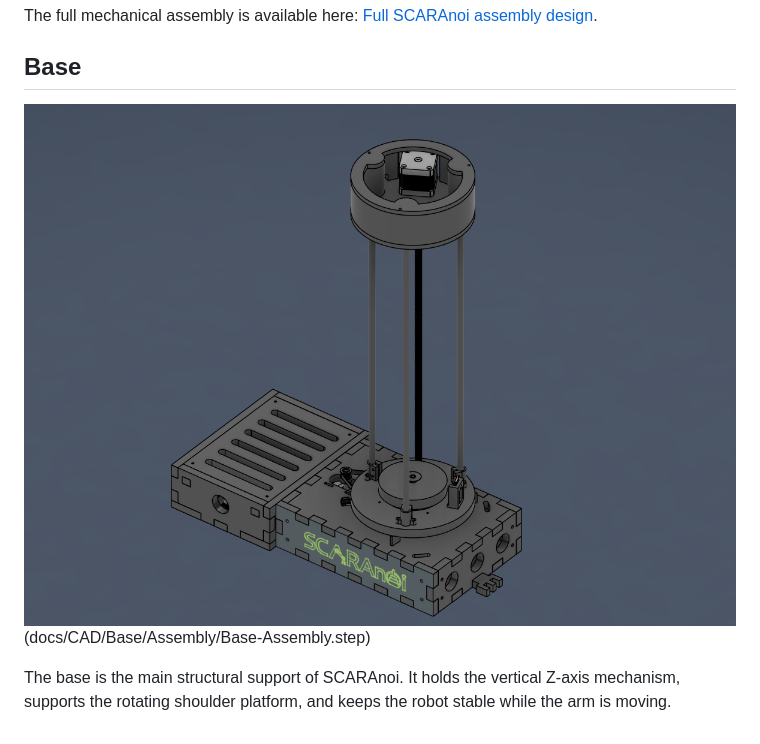
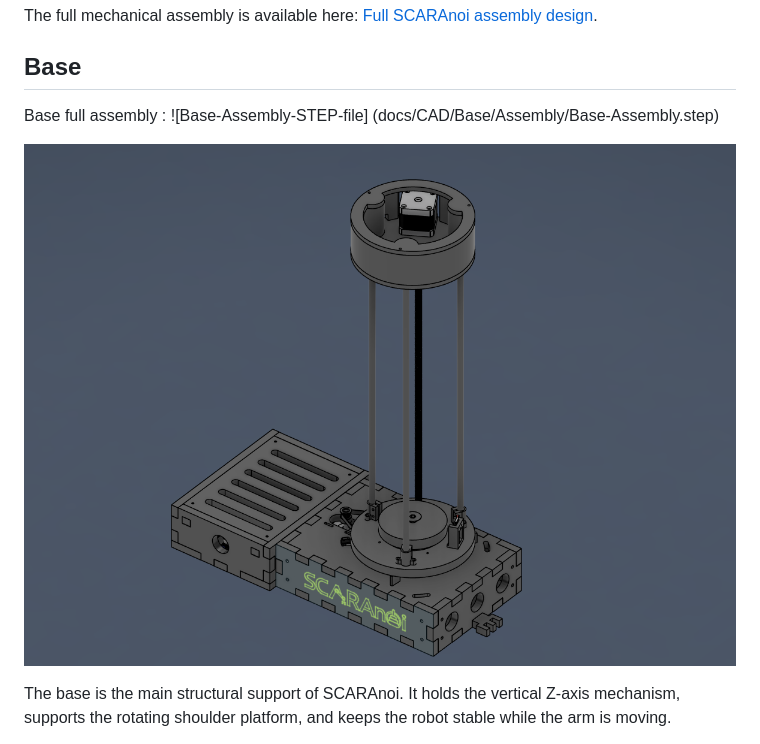
Before and after one commit to epfl-cs358/2026sp-SCARAnoi, a Markdown page: README.md, the part around one of its changes. Rendered like a GitHub page.

```diff
--- a/README.md
+++ b/README.md
@@ -121,7 +121,9 @@ The full mechanical assembly is available here: [Full SCARAnoi assembly design](
 
 ## Base
 
-![Base full assembly](docs/images/Base/scara-base-full.png) (docs/CAD/Base/Assembly/Base-Assembly.step)
+Base full assembly : ![Base-Assembly-STEP-file] (docs/CAD/Base/Assembly/Base-Assembly.step)
+
+![SCARA base full assembly](docs/images/Base/scara-base-full.png)
 
 The base is the main structural support of SCARAnoi. It holds the vertical Z-axis mechanism, supports the rotating shoulder platform, and keeps the robot stable while the arm is moving.
 
```
Also changed, not shown: other parts of README.md (+5 -2 lines), docs/images/Gripper/Gripper-back-view.png (added), docs/images/Gripper/Gripper-top-view.png (added), 1 other file.
